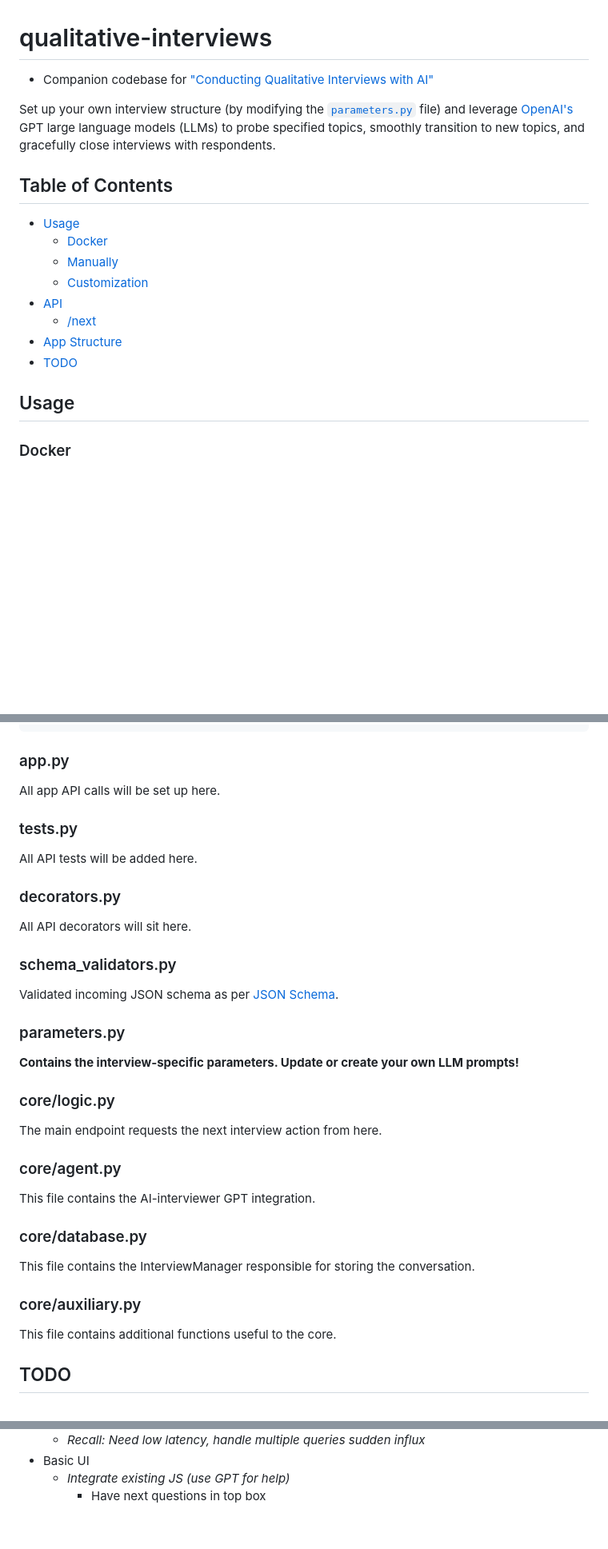
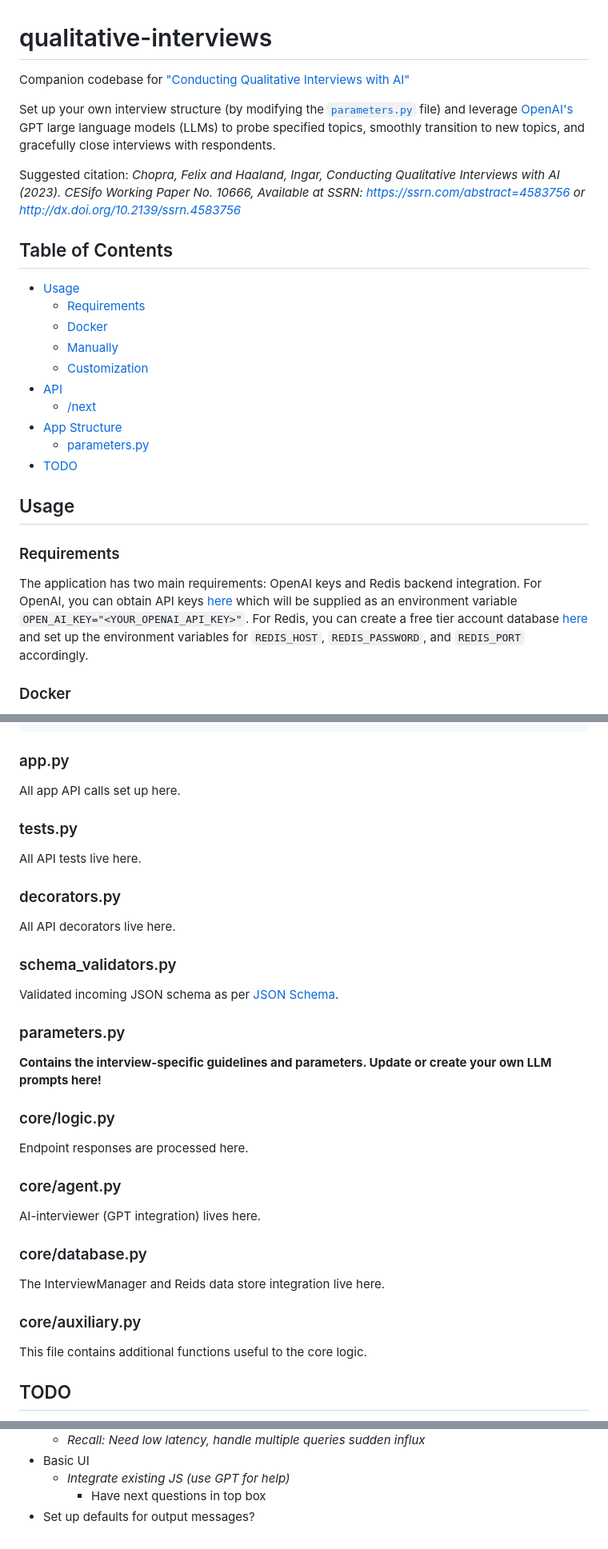
Before and after one commit to mkmacho/qualitative-interviews, a Markdown page: README.md, 3 parts joined by grey strips. Shown at 80% size. Rendered like a GitHub page; blank space fills up the shorter version.

Commit message:
better README

```diff
--- a/README.md
+++ b/README.md
@@ -1,12 +1,16 @@
 # qualitative-interviews #
 
-* Companion codebase for ["Conducting Qualitative Interviews with AI"](https://dx.doi.org/10.2139/ssrn.4583756)
+Companion codebase for ["Conducting Qualitative Interviews with AI"](https://dx.doi.org/10.2139/ssrn.4583756)
 
 Set up your own interview structure (by modifying the [`parameters.py`](#parameters.py) file) and leverage [OpenAI's](https://platform.openai.com/docs/overview) GPT large language models (LLMs) to probe specified topics, smoothly transition to new topics, and gracefully close interviews with respondents.
+
+Suggested citation:
+*Chopra, Felix and Haaland, Ingar, Conducting Qualitative Interviews with AI (2023). CESifo Working Paper No. 10666, Available at SSRN: https://ssrn.com/abstract=4583756 or http://dx.doi.org/10.2139/ssrn.4583756*
 
 
 ## Table of Contents
 * [Usage](#usage)
+  * [Requirements](#requirements)
   * [Docker](#docker)
   * [Manually](#manually)
   * [Customization](#customization)
@@ -15,9 +19,15 @@ Set up your own interview structure (by modifying the [`parameters.py`](#paramet
 * [App Structure](#app-structure)
+  * [parameters.py](#parameters.py)
 * [TODO](#todo)
 
 
 
 ## Usage
+
+### Requirements ###
+
+The application has two main requirements: OpenAI keys and Redis backend integration. For OpenAI, you can obtain API keys [here](https://platform.openai.com/) which will be supplied as an environment variable `OPEN_AI_KEY="<YOUR_OPENAI_API_KEY>"`. For Redis, you can create a free tier account database [here](https://cloud.redis.io/#/databases) and set up the environment variables for `REDIS_HOST`, `REDIS_PASSWORD`, and `REDIS_PORT` accordingly.
+
 
 ### Docker ###
 
@@ -251,15 +268,15 @@ And et cetera.
 
 ### app.py ###
 
-All app API calls will be set up here.
+All app API calls set up here.
 
 ### tests.py ###
 
-All API tests will be added here.
+All API tests live here.
 
 ### decorators.py ###
 
-All API decorators will sit here.
+All API decorators live here.
 
 ### schema_validators.py ###
 
@@ -267,23 +284,23 @@ Validated incoming JSON schema as per [JSON Schema](http://json-schema.org/docum
 
 ### parameters.py ###
 
-**Contains the interview-specific parameters. Update or create your own LLM prompts!**
+**Contains the interview-specific guidelines and parameters. Update or create your own LLM prompts here!**
 
 ### core/logic.py ###
 
-The main endpoint requests the next interview action from here.
+Endpoint responses are processed here.
 
 ### core/agent.py ###
 
-This file contains the AI-interviewer GPT integration.
+AI-interviewer (GPT integration) lives here.
 
 ### core/database.py ###
 
-This file contains the InterviewManager responsible for storing the conversation.
+The InterviewManager and Reids data store integration live here.
 
 ### core/auxiliary.py ###
 
-This file contains additional functions useful to the core.
+This file contains additional functions useful to the core logic.
 
 
 
@@ -303,3 +320,4 @@ This file contains additional functions useful to the core.
 - Basic UI
     - *Integrate existing JS (use GPT for help)*
         - Have next questions in top box
+- Set up defaults for output messages?
```
Also changed, not shown: other parts of README.md (+12 -5 lines).
